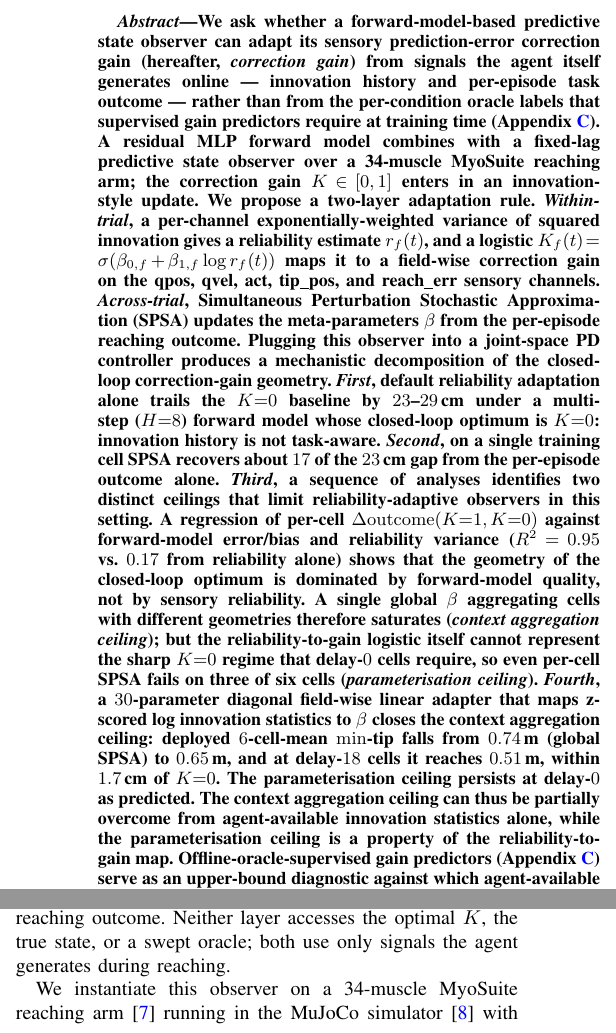
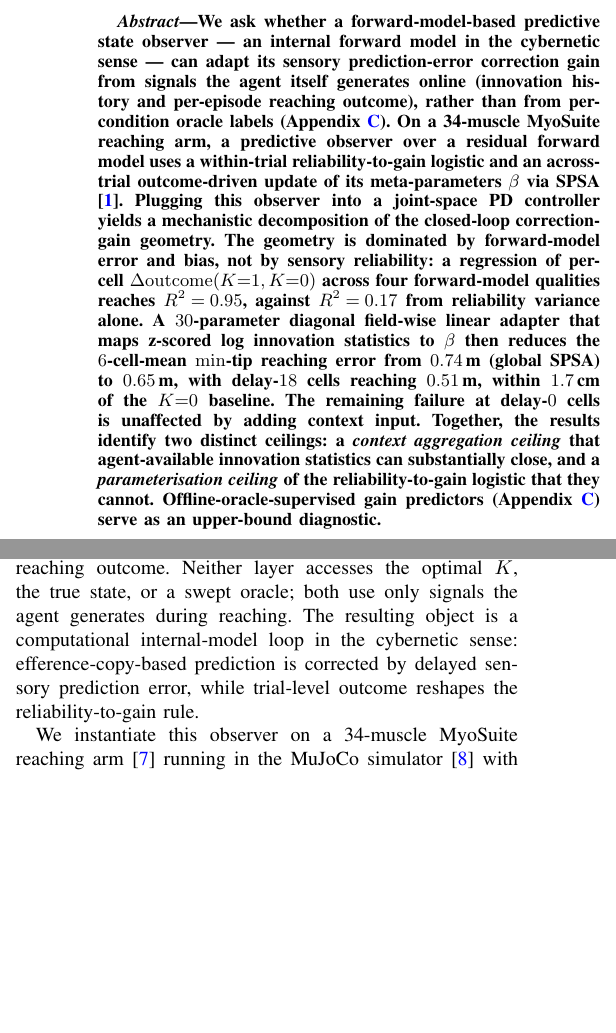
Before and after one commit to jkoba0512/myoarm-forward-state-estimation, a LaTeX paper (paper/main.tex): two parts of the columns of page 1 of 15, joined at a grey line, cut so that both start at the same text, the shorter picture padded with empty space. Compiled offline with pdfLaTeX.

Commit message:
revise(paper): apply Biological Cybernetics venue-fit polish
- Abstract trimmed from ~400 to 216 words per codex recommendation
  (cuts residual MLP / fixed-lag observer details, field name list,
  C1/C2 small-number sentences, long oracle explanation; keeps the
  three load-bearing numbers: R^2 0.95 vs 0.17, 0.74 -> 0.65,
  delay-18 reaches 0.51 within 1.7 cm).
- Intro adds one bridging sentence framing the observer as a
  computational internal-model loop (efference copy / delayed
  sensory prediction error / outcome-reshaped reliability-to-gain).
- Cover letter opening rewritten with mechanistic
  sensorimotor-control framing rather than learning-architecture
  framing; codex-recommended phrasing ("when a predictive
  internal-model observer should trust its forward prediction
  versus delayed sensory correction").

Build: 15 pages, clean, no unresolved refs/citations.

```diff
--- a/paper/main.tex
+++ b/paper/main.tex
@@ -52,55 +52,35 @@ Closed-Loop Evidence from a Muscle-Driven Reaching Task}
 \maketitle
 
 \begin{abstract}
-We ask whether a forward-model-based predictive state observer can
-adapt its sensory prediction-error correction gain (hereafter,
-\emph{correction gain}) from signals the agent itself generates
-online --- innovation history and per-episode task outcome ---
-rather than from the per-condition oracle labels that supervised
-gain predictors require at training time
-(Appendix~\ref{app:oracle-supervised}). A residual MLP forward model
-combines with a fixed-lag predictive state observer over a 34-muscle
-MyoSuite reaching arm; the correction gain $K\!\in\![0,1]$ enters in
-an innovation-style update. We propose a two-layer adaptation rule.
-\emph{Within-trial}, a per-channel exponentially-weighted variance
-of squared innovation gives a reliability estimate $r_f(t)$, and a
-logistic $K_f(t)\!=\!\sigma(\beta_{0,f}\!+\!\beta_{1,f}\log r_f(t))$
-maps it to a field-wise correction gain on the qpos, qvel, act,
-tip\_pos, and reach\_err sensory channels.
-\emph{Across-trial}, Simultaneous Perturbation Stochastic
-Approximation (SPSA) updates the meta-parameters $\beta$ from the
-per-episode reaching outcome. Plugging this observer into a
-joint-space PD controller produces a mechanistic decomposition of
-the closed-loop correction-gain geometry. \emph{First}, default
-reliability adaptation alone trails the $K{=}0$ baseline by
-$23$--$29$\,cm under a multi-step ($H{=}8$) forward model whose
-closed-loop optimum is $K{=}0$: innovation history is not
-task-aware. \emph{Second}, on a single training cell SPSA recovers
-about $17$ of the $23$\,cm gap from the per-episode outcome alone.
-\emph{Third}, a sequence of analyses identifies two distinct ceilings
-that limit reliability-adaptive observers in this setting. A
-regression of per-cell $\Delta\mathrm{outcome}(K{=}1, K{=}0)$
-against forward-model error/bias and reliability variance
-($R^2 \!=\! 0.95$ vs.\ $0.17$ from reliability alone) shows that
-the geometry of the closed-loop optimum is dominated by
-forward-model quality, not by sensory reliability. A single global
-$\beta$ aggregating cells with different geometries therefore
-saturates (\emph{context aggregation ceiling}); but the
-reliability-to-gain logistic itself cannot represent the sharp
-$K{=}0$ regime that delay-$0$ cells require, so even per-cell
-SPSA fails on three of six cells (\emph{parameterisation ceiling}).
-\emph{Fourth}, a $30$-parameter diagonal field-wise linear adapter
-that maps z-scored log innovation statistics to $\beta$ closes the
-context aggregation ceiling: deployed $6$-cell-mean $\min$-tip
-falls from $0.74$\,m (global SPSA) to $0.65$\,m, and at delay-$18$
-cells it reaches $0.51$\,m, within $1.7$\,cm of $K{=}0$. The
-parameterisation ceiling persists at delay-$0$ as predicted. The
-context aggregation ceiling can thus be partially overcome from
-agent-available innovation statistics alone, while the
-parameterisation ceiling is a property of the reliability-to-gain
-map. Offline-oracle-supervised gain predictors
-(Appendix~\ref{app:oracle-supervised}) serve as an upper-bound
-diagnostic against which agent-available adaptation can be measured.
+We ask whether a forward-model-based predictive state observer ---
+an internal forward model in the cybernetic sense --- can adapt
+its sensory prediction-error correction gain from signals the
+agent itself generates online (innovation history and per-episode
+reaching outcome), rather than from per-condition oracle labels
+(Appendix~\ref{app:oracle-supervised}). On a 34-muscle MyoSuite
+reaching arm, a predictive observer over a residual forward model
+uses a within-trial reliability-to-gain logistic and an
+across-trial outcome-driven update of its meta-parameters $\beta$
+via SPSA \cite{spall1992spsa}. Plugging this observer into a
+joint-space PD controller yields a mechanistic decomposition of
+the closed-loop correction-gain geometry. The geometry is
+dominated by forward-model error and bias, not by sensory
+reliability: a regression of per-cell
+$\Delta\mathrm{outcome}(K{=}1, K{=}0)$ across four forward-model
+qualities reaches $R^2 \!=\! 0.95$, against $R^2 \!=\! 0.17$ from
+reliability variance alone. A $30$-parameter diagonal field-wise
+linear adapter that maps z-scored log innovation statistics to
+$\beta$ then reduces the $6$-cell-mean $\min$-tip reaching error
+from $0.74$\,m (global SPSA) to $0.65$\,m, with delay-$18$ cells
+reaching $0.51$\,m, within $1.7$\,cm of the $K{=}0$ baseline. The
+remaining failure at delay-$0$ cells is unaffected by adding
+context input. Together, the results identify two distinct
+ceilings: a \emph{context aggregation ceiling} that
+agent-available innovation statistics can substantially close,
+and a \emph{parameterisation ceiling} of the reliability-to-gain
+logistic that they cannot. Offline-oracle-supervised gain
+predictors (Appendix~\ref{app:oracle-supervised}) serve as an
+upper-bound diagnostic.
 \end{abstract}
 
 \begin{IEEEkeywords}
@@ -152,7 +132,11 @@ Perturbation Stochastic Approximation (SPSA) \cite{spall1992spsa}
 updates the meta-parameters $\beta\!=\!\{\beta_{0,f},\beta_{1,f}\}$
 from the per-episode reaching outcome. Neither layer accesses the
 optimal $K$, the true state, or a swept oracle; both use only
-signals the agent generates during reaching.
+signals the agent generates during reaching. The resulting object
+is a computational internal-model loop in the cybernetic sense:
+efference-copy-based prediction is corrected by delayed sensory
+prediction error, while trial-level outcome reshapes the
+reliability-to-gain rule.
 
 We instantiate this observer on a 34-muscle MyoSuite reaching arm
 \cite{caggiano2022myosuite} running in the MuJoCo simulator
```
Also changed, not shown: paper/main.pdf.
